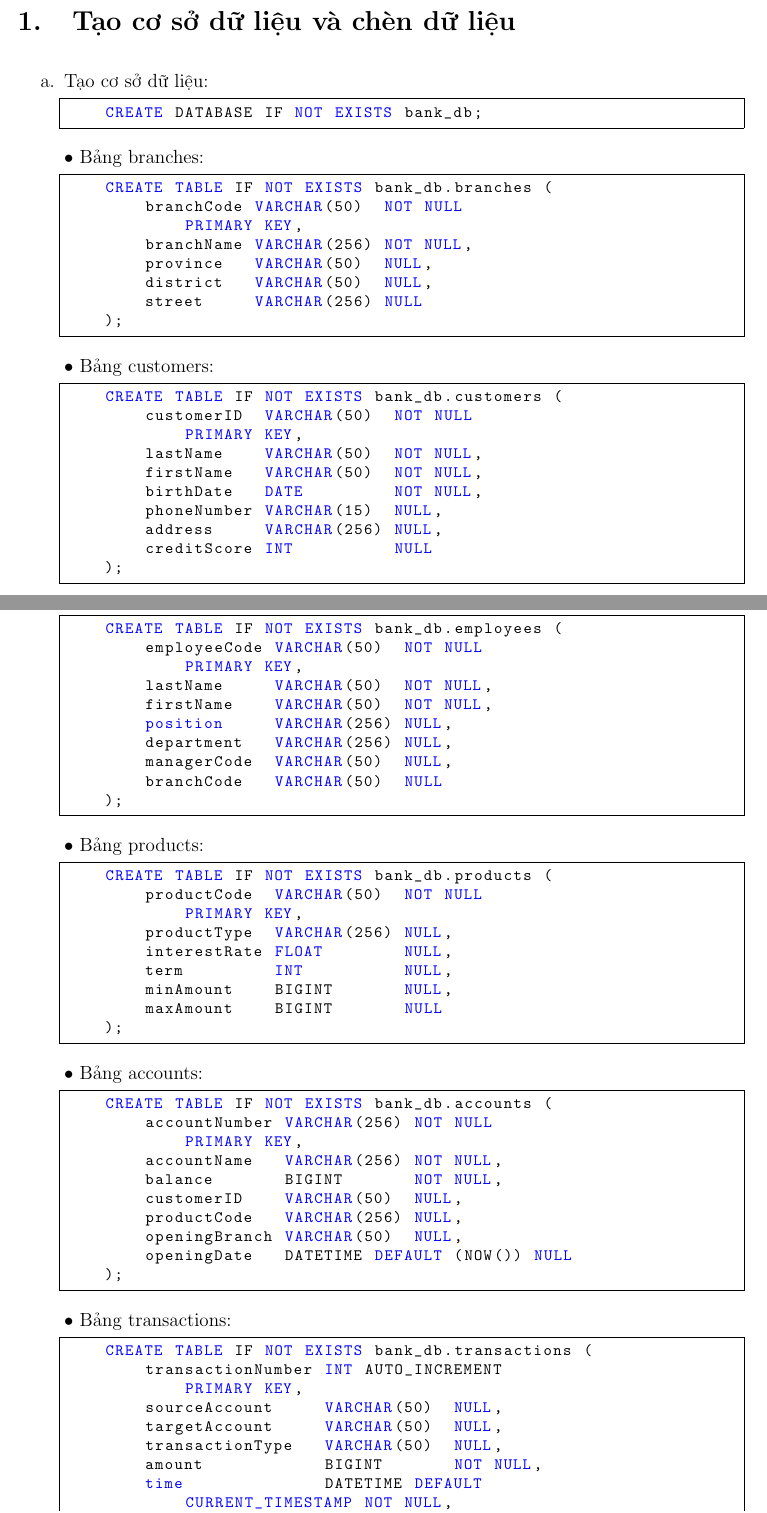
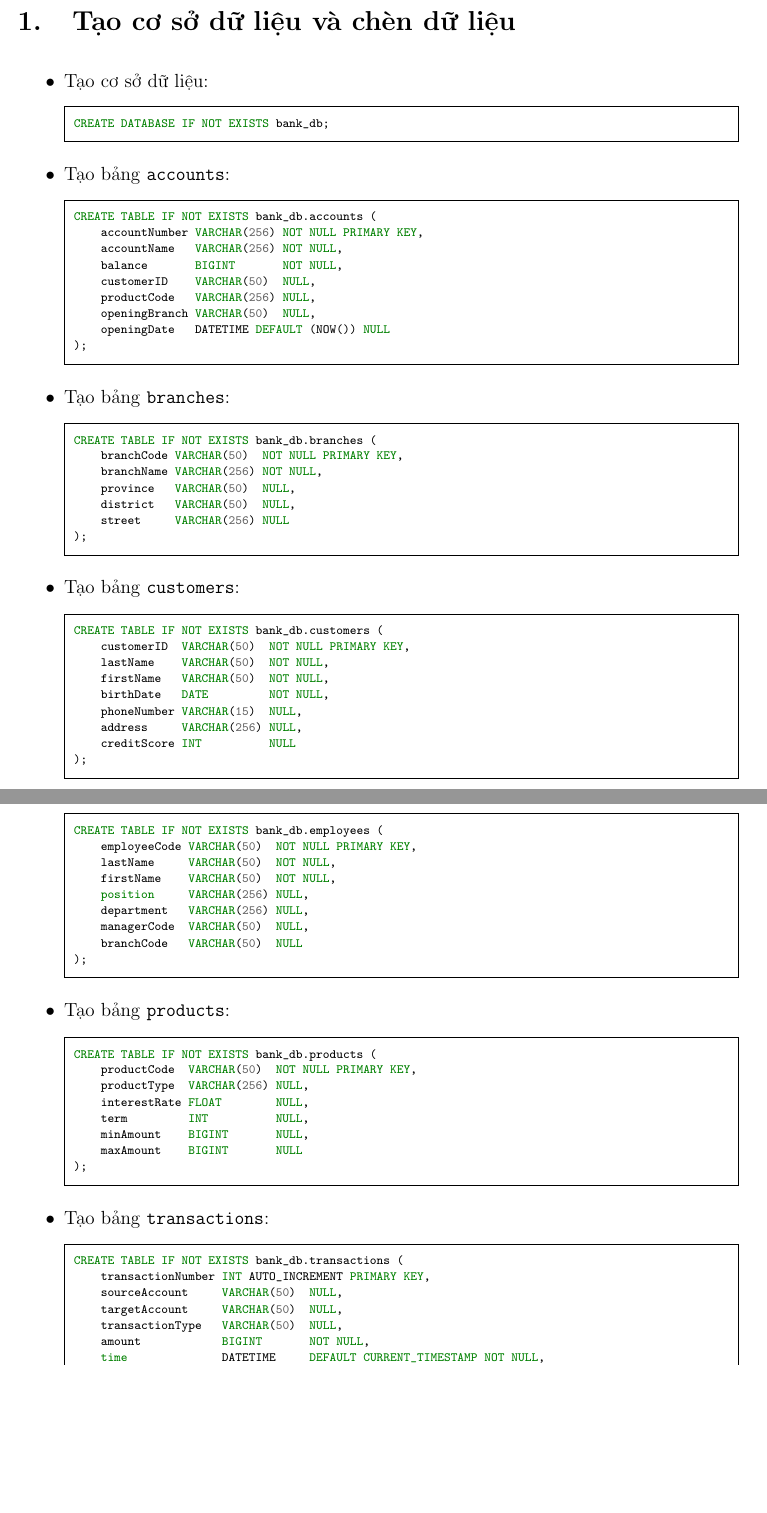
Before and after one commit to lamducanh2005/banking-system-database, a LaTeX document (Report/report.tex, which reads Report/Chapter4Section1.tex): two parts of pages 10 and 11 of 13, joined at a grey line, cut so that both start at the same text, the shorter picture padded with empty space. Compiled offline with pdfLaTeX.

Commit message:
chap4sec1 final

```diff
--- a/Report/Chapter4Section1.tex
+++ b/Report/Chapter4Section1.tex
@@ -1,41 +1,48 @@
-\lstset{
-  language=SQL,                      % Chọn ngôn ngữ SQL
-  basicstyle=\ttfamily\footnotesize, % Font không chân và nhỏ gọn
-  keywordstyle=\color{blue},         % Màu xanh cho từ khóa
-  stringstyle=\color{red},           % Màu đỏ cho chuỗi ký tự
-  frame=single,                      % Viền đơn quanh đoạn mã
-  extendedchars=true,                % Hỗ trợ ký tự đặc biệt
+\newminted[MySQLCode]{sql}{
+    frame=single, % Viền bao quanh mã
+    framesep=2mm, % Khoảng cách giữa mã và viền
+    fontsize=\scriptsize, % Kích thước chữ nhỏ hơn  footnotesize
+    baselinestretch=1.1, % Dãn dòng vừa phải
+    breaklines, % Tự động xuống dòng
+    tabsize=3, % Kích thước tab
+    autogobble % Loại bỏ khoảng trắng thừa
 }
 
-
-
-\begin{enumerate}[label=\alph*.]
+\begin{itemize}
 
     \item Tạo cơ sở dữ liệu:
+    \begin{MySQLCode}
+        CREATE DATABASE IF NOT EXISTS bank_db;
+    \end{MySQLCode}
 
-    \begin{lstlisting}
-    CREATE DATABASE IF NOT EXISTS bank_db;
-    \end{lstlisting}
+    \item Tạo bảng \texttt{accounts}:
+    \begin{MySQLCode}
+        CREATE TABLE IF NOT EXISTS bank_db.accounts (
+            accountNumber VARCHAR(256) NOT NULL PRIMARY KEY,
+            accountName   VARCHAR(256) NOT NULL,
+            balance       BIGINT       NOT NULL,
+            customerID    VARCHAR(50)  NULL,
+            productCode   VARCHAR(256) NULL,
+            openingBranch VARCHAR(50)  NULL,
+            openingDate   DATETIME DEFAULT (NOW()) NULL
+        );
+    \end{MySQLCode}
 
-    \noindent{\textbullet\ Bảng branches:}
-
-    \begin{lstlisting}
+    \item Tạo bảng \texttt{branches}:
+    \begin{MySQLCode}
         CREATE TABLE IF NOT EXISTS bank_db.branches (
-        branchCode VARCHAR(50)  NOT NULL
-            PRIMARY KEY,
+            branchCode VARCHAR(50)  NOT NULL PRIMARY KEY,
             branchName VARCHAR(256) NOT NULL,
             province   VARCHAR(50)  NULL,
             district   VARCHAR(50)  NULL,
             street     VARCHAR(256) NULL
         );
-    \end{lstlisting}
+    \end{MySQLCode}
 
-    \noindent{\textbullet\ Bảng customers:}
-
-    \begin{lstlisting}
+    \item Tạo bảng \texttt{customers}:
+    \begin{MySQLCode}
         CREATE TABLE IF NOT EXISTS bank_db.customers (
-        customerID  VARCHAR(50)  NOT NULL
-            PRIMARY KEY,
+            customerID  VARCHAR(50)  NOT NULL PRIMARY KEY,
             lastName    VARCHAR(50)  NOT NULL,
             firstName   VARCHAR(50)  NOT NULL,
             birthDate   DATE         NOT NULL,
@@ -43,16 +50,12 @@
             address     VARCHAR(256) NULL,
             creditScore INT          NULL
         );
-    \end{lstlisting}
+    \end{MySQLCode}
 
-    \newpage
-
-    \noindent{\textbullet\ Bảng employees:}
-
-    \begin{lstlisting}
+    \item Tạo bảng \texttt{employees}:
+    \begin{MySQLCode}
         CREATE TABLE IF NOT EXISTS bank_db.employees (
-        employeeCode VARCHAR(50)  NOT NULL
-            PRIMARY KEY,
+            employeeCode VARCHAR(50)  NOT NULL PRIMARY KEY,
             lastName     VARCHAR(50)  NOT NULL,
             firstName    VARCHAR(50)  NOT NULL,
             position     VARCHAR(256) NULL,
@@ -60,50 +63,30 @@
             managerCode  VARCHAR(50)  NULL,
             branchCode   VARCHAR(50)  NULL
         );
-    \end{lstlisting}
+    \end{MySQLCode}
 
-    \noindent{\textbullet\ Bảng products:}
-
-    \begin{lstlisting}
+    \item Tạo bảng \texttt{products}:
+    \begin{MySQLCode}
         CREATE TABLE IF NOT EXISTS bank_db.products (
-        productCode  VARCHAR(50)  NOT NULL
-            PRIMARY KEY,
+            productCode  VARCHAR(50)  NOT NULL PRIMARY KEY,
             productType  VARCHAR(256) NULL,
             interestRate FLOAT        NULL,
             term         INT          NULL,
             minAmount    BIGINT       NULL,
             maxAmount    BIGINT       NULL
         );
-    \end{lstlisting}
+    \end{MySQLCode}
 
-    \noindent{\textbullet\ Bảng accounts:}
-
-    \begin{lstlisting}
-    CREATE TABLE IF NOT EXISTS bank_db.accounts (
-        accountNumber VARCHAR(256) NOT NULL
-            PRIMARY KEY,
-        accountName   VARCHAR(256) NOT NULL,
-        balance       BIGINT       NOT NULL,
-        customerID    VARCHAR(50)  NULL,
-        productCode   VARCHAR(256) NULL,
-        openingBranch VARCHAR(50)  NULL,
-        openingDate   DATETIME DEFAULT (NOW()) NULL
-    );
-    \end{lstlisting}
-
-    \noindent{\textbullet\ Bảng transactions:}
-
-    \begin{lstlisting}
+    \item Tạo bảng \texttt{transactions}:
+    \begin{MySQLCode}
         CREATE TABLE IF NOT EXISTS bank_db.transactions (
-        transactionNumber INT AUTO_INCREMENT
-            PRIMARY KEY,
+            transactionNumber INT AUTO_INCREMENT PRIMARY KEY,
             sourceAccount     VARCHAR(50)  NULL,
             targetAccount     VARCHAR(50)  NULL,
             transactionType   VARCHAR(50)  NULL,
             amount            BIGINT       NOT NULL,
-        time              DATETIME DEFAULT
-            CURRENT_TIMESTAMP NOT NULL,
+            time              DATETIME     DEFAULT CURRENT_TIMESTAMP NOT NULL,
             description       VARCHAR(256) NULL,
             employeeCode      VARCHAR(50)  NULL
         );
-    \end{lstlisting}
+    \end{MySQLCode}
@@ -109,0 +98,19 @@
+                FOREIGN KEY (branchCode) REFERENCES bank_db.branches (branchCode),
+            ADD CONSTRAINT employees_managers__fk
+                FOREIGN KEY (managerCode) REFERENCES bank_db.employees (employeeCode);
+
+        ALTER TABLE bank_db.accounts
+            ADD CONSTRAINT customerID___fk
+                FOREIGN KEY (customerID) REFERENCES bank_db.customers (customerID),
+            ADD CONSTRAINT openingBranch___fk
+                FOREIGN KEY (openingBranch) REFERENCES bank_db.branches (branchCode),
+            ADD CONSTRAINT productCode___fk
+                FOREIGN KEY (productCode) REFERENCES bank_db.products (productCode);
+
+        ALTER TABLE bank_db.transactions
+            ADD CONSTRAINT sourceAccount___fk
+                FOREIGN KEY (sourceAccount) REFERENCES bank_db.accounts (accountNumber),
+            ADD CONSTRAINT targetAccount___fk
+                FOREIGN KEY (targetAccount) REFERENCES bank_db.accounts (accountNumber),
+            ADD CONSTRAINT transactions__fk
+                FOREIGN KEY (employeeCode) REFERENCES bank_db.employees (employeeCode);
```
Also changed, not shown: Report/sample-accounts.png (deleted), Report/sample-branches.png (deleted), Report/sample-customers.png (deleted), Report/sample-employees.png (deleted), Report/sample-products.png (deleted), Report/sample-transactions.png (deleted), Report/Chapter4Section1.tex (135 more changed lines). Lines whose indentation alone changed are shown as unchanged.
